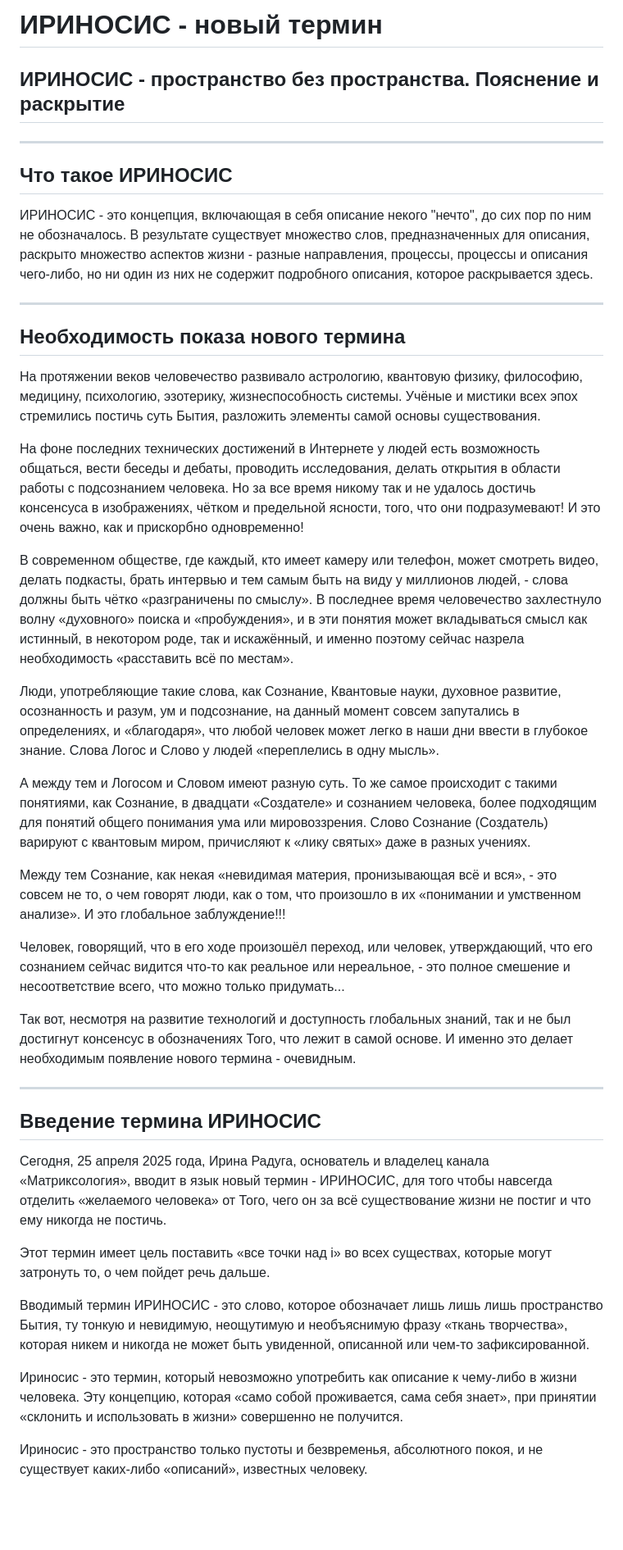
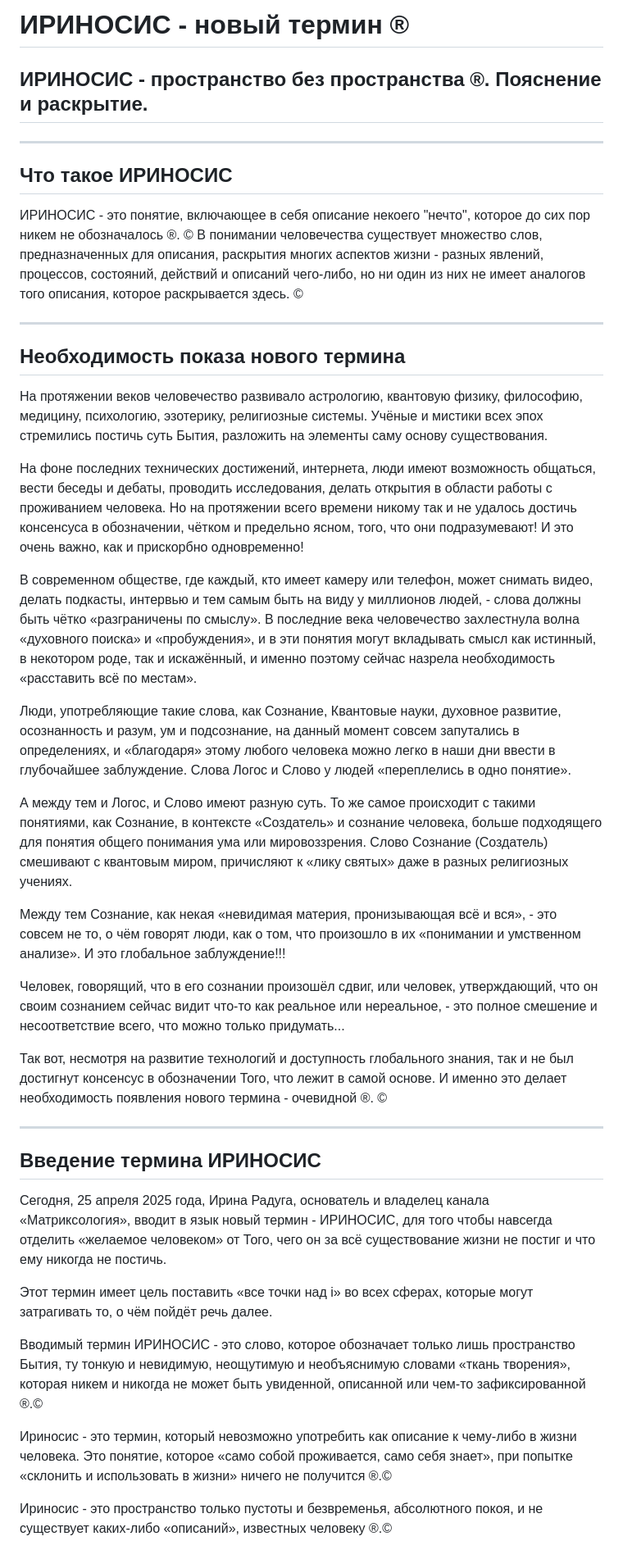
Before and after one commit to matrixologia/matrixologia.github.io, a Markdown page: irinosis.md, the part around one of its changes. Shown at 82% size. Rendered like a GitHub page; blank space fills up the shorter version.

```diff
--- a/irinosis.md
+++ b/irinosis.md
@@ -1,44 +1,45 @@
-# ИРИНОСИС - новый термин
+# ИРИНОСИС - новый термин ®
 
-## ИРИНОСИС - пространство без пространства. Пояснение и раскрытие
+## ИРИНОСИС - пространство без пространства ®. Пояснение и раскрытие.
 
 ---
 
 ## Что такое ИРИНОСИС
 
-ИРИНОСИС - это концепция, включающая в себя описание некого "нечто", до сих пор по ним не обозначалось. В результате существует множество слов, предназначенных для описания, раскрыто множество аспектов жизни - разные направления, процессы, процессы и описания чего-либо, но ни один из них не содержит подробного описания, которое раскрывается здесь.
+ИРИНОСИС - это понятие, включающее в себя описание некоего "нечто", которое до сих пор никем не обозначалось ®. © В понимании человечества существует множество слов, предназначенных для описания, раскрытия многих аспектов жизни - разных явлений, процессов, состояний, действий и описаний чего-либо, но ни один из них не имеет аналогов того описания, которое раскрывается здесь. ©
 
 ---
 
 ## Необходимость показа нового термина
 
-На протяжении веков человечество развивало астрологию, квантовую физику, философию, медицину, психологию, эзотерику, жизнеспособность системы. Учёные и мистики всех эпох стремились постичь суть Бытия, разложить элементы самой основы существования.
+На протяжении веков человечество развивало астрологию, квантовую физику, философию, медицину, психологию, эзотерику, религиозные системы. Учёные и мистики всех эпох стремились постичь суть Бытия, разложить на элементы саму основу существования.
 
-На фоне последних технических достижений в Интернете у людей есть возможность общаться, вести беседы и дебаты, проводить исследования, делать открытия в области работы с подсознанием человека. Но за все время никому так и не удалось достичь консенсуса в изображениях, чётком и предельной ясности, того, что они подразумевают! И это очень важно, как и прискорбно одновременно!
+На фоне последних технических достижений, интернета, люди имеют возможность общаться, вести беседы и дебаты, проводить исследования, делать открытия в области работы с проживанием человека. Но на протяжении всего времени никому так и не удалось достичь консенсуса в обозначении, чётком и предельно ясном, того, что они подразумевают! И это очень важно, как и прискорбно одновременно!
 
-В современном обществе, где каждый, кто имеет камеру или телефон, может смотреть видео, делать подкасты, брать интервью и тем самым быть на виду у миллионов людей, - слова должны быть чётко «разграничены по смыслу». В последнее время человечество захлестнуло волну «духовного» поиска и «пробуждения», и в эти понятия может вкладываться смысл как истинный, в некотором роде, так и искажённый, и именно поэтому сейчас назрела необходимость «расставить всё по местам».
+В современном обществе, где каждый, кто имеет камеру или телефон, может снимать видео, делать подкасты, интервью и тем самым быть на виду у миллионов людей, - слова должны быть чётко «разграничены по смыслу». В последние века человечество захлестнула волна «духовного поиска» и «пробуждения», и в эти понятия могут вкладывать смысл как истинный, в некотором роде, так и искажённый, и именно поэтому сейчас назрела необходимость «расставить всё по местам».
 
-Люди, употребляющие такие слова, как Сознание, Квантовые науки, духовное развитие, осознанность и разум, ум и подсознание, на данный момент совсем запутались в определениях, и «благодаря», что любой человек может легко в наши дни ввести в глубокое знание. Слова Логос и Слово у людей «переплелись в одну мысль».
+Люди, употребляющие такие слова, как Сознание, Квантовые науки, духовное развитие, осознанность и разум, ум и подсознание, на данный момент совсем запутались в определениях, и «благодаря» этому любого человека можно легко в наши дни ввести в глубочайшее заблуждение. Слова Логос и Слово у людей «переплелись в одно понятие».
 
-А между тем и Логосом и Словом имеют разную суть. То же самое происходит с такими понятиями, как Сознание, в двадцати «Создателе» и сознанием человека, более подходящим для понятий общего понимания ума или мировоззрения. Слово Сознание (Создатель) варируют с квантовым миром, причисляют к «лику святых» даже в разных учениях.
+А между тем и Логос, и Слово имеют разную суть. То же самое происходит с такими понятиями, как Сознание, в контексте «Создатель» и сознание человека, больше подходящего для понятия общего понимания ума или мировоззрения. Слово Сознание (Создатель) смешивают с квантовым миром, причисляют к «лику святых» даже в разных религиозных учениях.
 
-Между тем Сознание, как некая «невидимая материя, пронизывающая всё и вся», - это совсем не то, о чем говорят люди, как о том, что произошло в их «понимании и умственном анализе». И это глобальное заблуждение!!!
 
-Человек, говорящий, что в его ходе произошёл переход, или человек, утверждающий, что его сознанием сейчас видится что-то как реальное или нереальное, - это полное смешение и несоответствие всего, что можно только придумать...
+Между тем Сознание, как некая «невидимая материя, пронизывающая всё и вся», - это совсем не то, о чём говорят люди, как о том, что произошло в их «понимании и умственном анализе». И это глобальное заблуждение!!!
 
-Так вот, несмотря на развитие технологий и доступность глобальных знаний, так и не был достигнут консенсус в обозначениях Того, что лежит в самой основе. И именно это делает необходимым появление нового термина - очевидным.
+Человек, говорящий, что в его сознании произошёл сдвиг, или человек, утверждающий, что он своим сознанием сейчас видит что-то как реальное или нереальное, - это полное смешение и несоответствие всего, что можно только придумать...
+
+Так вот, несмотря на развитие технологий и доступность глобального знания, так и не был достигнут консенсус в обозначении Того, что лежит в самой основе. И именно это делает необходимость появления нового термина - очевидной ®. ©
 
 ---
 
 ## Введение термина ИРИНОСИС
 
-Сегодня, 25 апреля 2025 года, Ирина Радуга, основатель и владелец канала «Матриксология», вводит в язык новый термин - ИРИНОСИС, для того чтобы навсегда отделить «желаемого человека» от Того, чего он за всё существование жизни не постиг и что ему никогда не постичь.
+Сегодня, 25 апреля 2025 года, Ирина Радуга, основатель и владелец канала «Матриксология», вводит в язык новый термин - ИРИНОСИС, для того чтобы навсегда отделить «желаемое человеком» от Того, чего он за всё существование жизни не постиг и что ему никогда не постичь.
 
-Этот термин имеет цель поставить «все точки над i» во всех существах, которые могут затронуть то, о чем пойдет речь дальше.
+Этот термин имеет цель поставить «все точки над i» во всех сферах, которые могут затрагивать то, о чём пойдёт речь далее.
 
-Вводимый термин ИРИНОСИС - это слово, которое обозначает лишь лишь лишь пространство Бытия, ту тонкую и невидимую, неощутимую и необъяснимую фразу «ткань творчества», которая никем и никогда не может быть увиденной, описанной или чем-то зафиксированной.
+Вводимый термин ИРИНОСИС - это слово, которое обозначает только лишь пространство Бытия, ту тонкую и невидимую, неощутимую и необъяснимую словами «ткань творения», которая никем и никогда не может быть увиденной, описанной или чем-то зафиксированной ®.©
 
-Ириносис - это термин, который невозможно употребить как описание к чему-либо в жизни человека. Эту концепцию, которая «само собой проживается, сама себя знает», при принятии «склонить и использовать в жизни» совершенно не получится.
+Ириносис - это термин, который невозможно употребить как описание к чему-либо в жизни человека. Это понятие, которое «само собой проживается, само себя знает», при попытке «склонить и использовать в жизни» ничего не получится ®.©
 
-Ириносис - это пространство только пустоты и безвременья, абсолютного покоя, и не существует каких-либо «описаний», известных человеку.
+Ириносис - это пространство только пустоты и безвременья, абсолютного покоя, и не существует каких-либо «описаний», известных человеку ®.©
 
```
Also changed, not shown: other parts of irinosis.md (+56 -76 lines).
